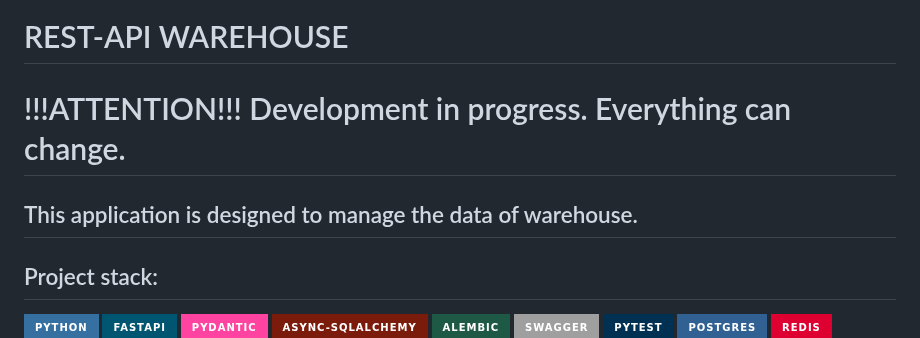
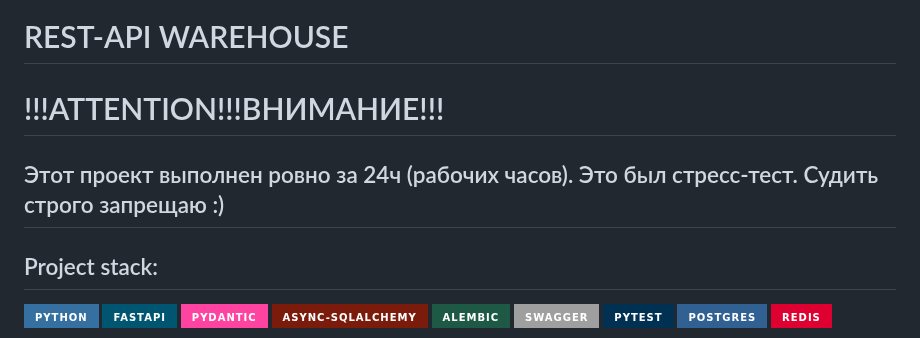
Before and after one commit to VanderSVan/Async_FastApi_Warehouse_API, a Markdown page: README.md, the part around the change. GitHub-like rendering; badges without logos.

```diff
--- a/README.md
+++ b/README.md
@@ -1,6 +1,8 @@
 # REST-API WAREHOUSE
-# !!!ATTENTION!!! Development in progress. Everything can change.
-This application is designed to manage the data of warehouse.
+# !!!ATTENTION!!!ВНИМАНИЕ!!!
+Этот проект выполнен ровно за 24ч (рабочих часов).
+Это был стресс-тест.
+Судить строго запрещаю :)
 ---
 ## Project stack:
 ![Python](https://img.shields.io/badge/python-3670A0?style=for-the-badge&logo=python&logoColor=ffdd54)
```
